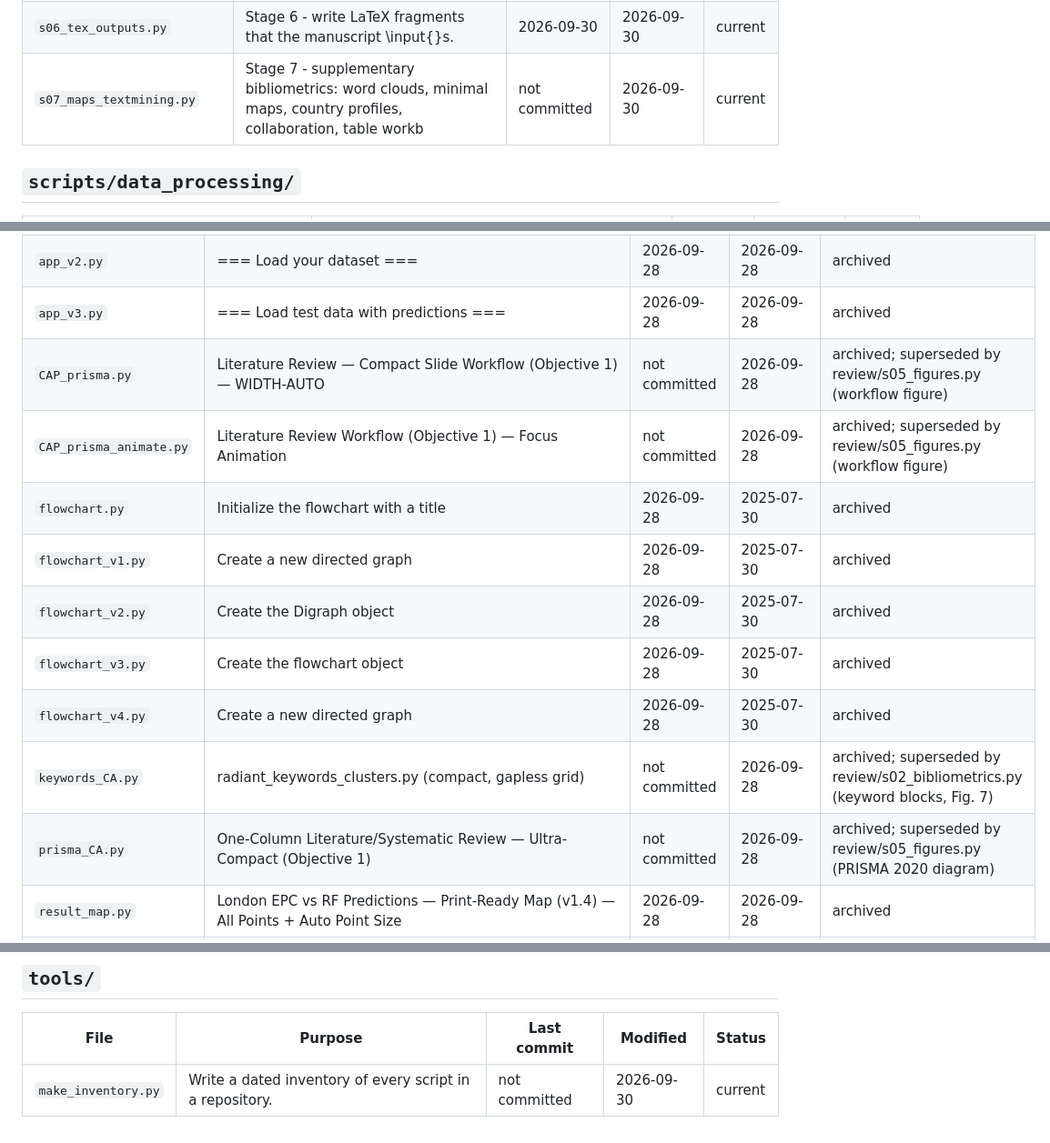
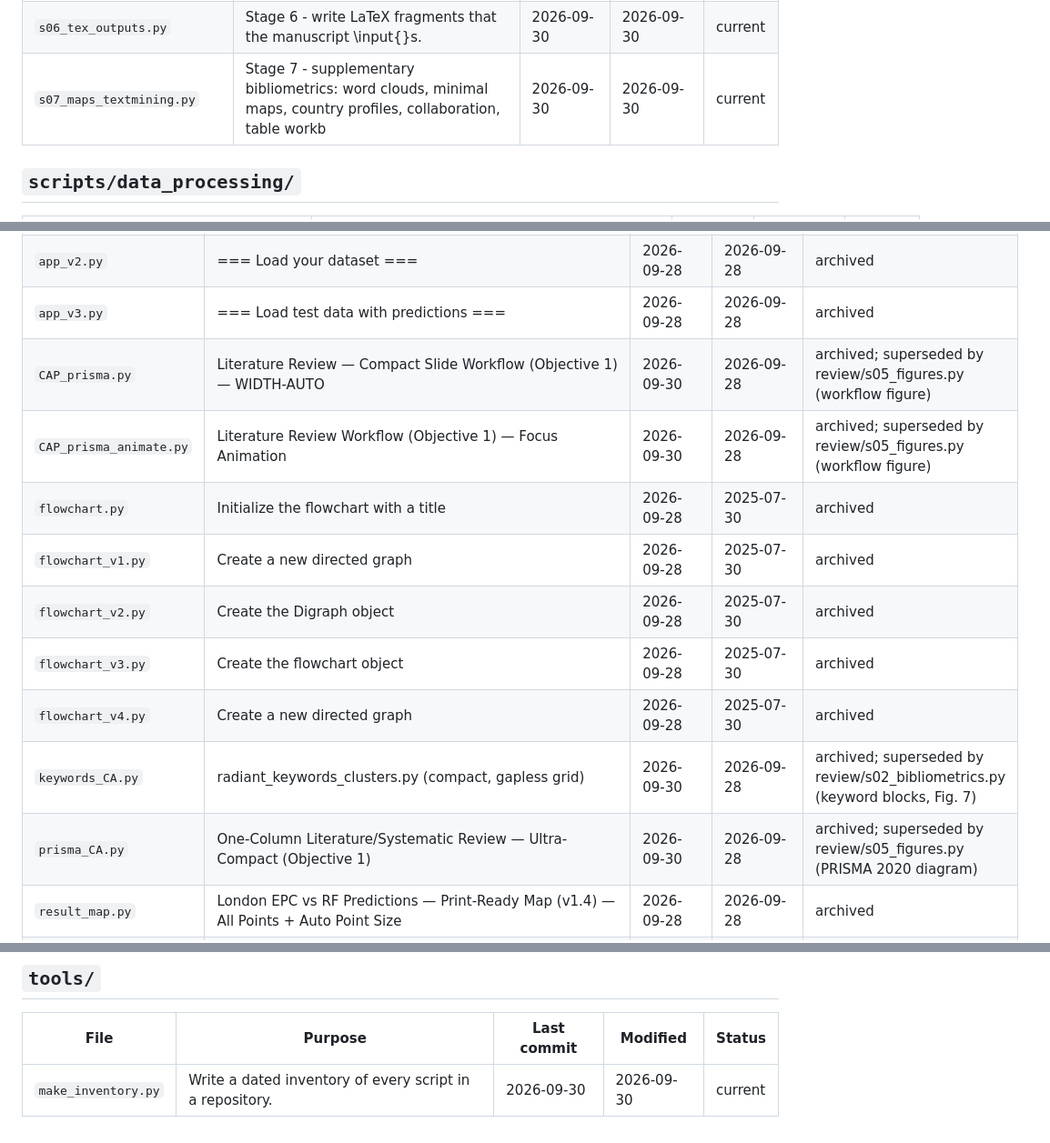
Before and after one commit to AhmadAmmar/GBEM, a Markdown page: docs/INVENTORY.md, 3 parts joined by grey strips. Shown at 91% size. GitHub-like rendering.

Commit message:
Update code inventory

```diff
--- a/docs/INVENTORY.md
+++ b/docs/INVENTORY.md
@@ -24,7 +24,7 @@ Generated 2026-09-30 by `tools/make_inventory.py`. Dates: last commit that chang
 | `s04_fulltext.py` | Stage 4 - full-text support for extraction. | 2026-09-30 | 2026-09-30 | current |
 | `s05_figures.py` | Stage 5 - PRISMA diagram, schematic and synthesis figures. | 2026-09-30 | 2026-09-30 | current |
 | `s06_tex_outputs.py` | Stage 6 - write LaTeX fragments that the manuscript \input{}s. | 2026-09-30 | 2026-09-30 | current |
-| `s07_maps_textmining.py` | Stage 7 - supplementary bibliometrics: word clouds, minimal maps, country profiles, collaboration, table workb | not committed | 2026-09-30 | current |
+| `s07_maps_textmining.py` | Stage 7 - supplementary bibliometrics: word clouds, minimal maps, country profiles, collaboration, table workb | 2026-09-30 | 2026-09-30 | current |
 
 ## `scripts/data_processing/`
 
@@ -173,15 +173,15 @@ Generated 2026-09-30 by `tools/make_inventory.py`. Dates: last commit that chang
 | `app.py` | === Load your GeoDataFrame === | 2026-09-28 | 2026-09-28 | archived |
 | `app_v2.py` | === Load your dataset === | 2026-09-28 | 2026-09-28 | archived |
 | `app_v3.py` | === Load test data with predictions === | 2026-09-28 | 2026-09-28 | archived |
-| `CAP_prisma.py` | Literature Review — Compact Slide Workflow (Objective 1) — WIDTH-AUTO | not committed | 2026-09-28 | archived; superseded by review/s05_figures.py (workflow figure) |
-| `CAP_prisma_animate.py` | Literature Review Workflow (Objective 1) — Focus Animation | not committed | 2026-09-28 | archived; superseded by review/s05_figures.py (workflow figure) |
+| `CAP_prisma.py` | Literature Review — Compact Slide Workflow (Objective 1) — WIDTH-AUTO | 2026-09-30 | 2026-09-28 | archived; superseded by review/s05_figures.py (workflow figure) |
+| `CAP_prisma_animate.py` | Literature Review Workflow (Objective 1) — Focus Animation | 2026-09-30 | 2026-09-28 | archived; superseded by review/s05_figures.py (workflow figure) |
 | `flowchart.py` | Initialize the flowchart with a title | 2026-09-28 | 2025-07-30 | archived |
 | `flowchart_v1.py` | Create a new directed graph | 2026-09-28 | 2025-07-30 | archived |
 | `flowchart_v2.py` | Create the Digraph object | 2026-09-28 | 2025-07-30 | archived |
 | `flowchart_v3.py` | Create the flowchart object | 2026-09-28 | 2025-07-30 | archived |
 | `flowchart_v4.py` | Create a new directed graph | 2026-09-28 | 2025-07-30 | archived |
-| `keywords_CA.py` | radiant_keywords_clusters.py  (compact, gapless grid) | not committed | 2026-09-28 | archived; superseded by review/s02_bibliometrics.py (keyword blocks, Fig. 7) |
-| `prisma_CA.py` | One-Column Literature/Systematic Review — Ultra-Compact (Objective 1) | not committed | 2026-09-28 | archived; superseded by review/s05_figures.py (PRISMA 2020 diagram) |
+| `keywords_CA.py` | radiant_keywords_clusters.py  (compact, gapless grid) | 2026-09-30 | 2026-09-28 | archived; superseded by review/s02_bibliometrics.py (keyword blocks, Fig. 7) |
+| `prisma_CA.py` | One-Column Literature/Systematic Review — Ultra-Compact (Objective 1) | 2026-09-30 | 2026-09-28 | archived; superseded by review/s05_figures.py (PRISMA 2020 diagram) |
 | `result_map.py` | London EPC vs RF Predictions — Print-Ready Map (v1.4) — All Points + Auto Point Size | 2026-09-28 | 2026-09-28 | archived |
 | `result_map_CA.py` | London EPC vs RF Predictions — Print-Ready Map (v2.4, overlap-proof A4) | 2026-09-28 | 2026-09-28 | archived |
 | `results_maps_CA.py` | EPC vs RF — Print-Ready Map (v3.0) | 2026-09-28 | 2026-09-28 | archived |
@@ -196,4 +196,4 @@ Generated 2026-09-30 by `tools/make_inventory.py`. Dates: last commit that chang
 
 | File | Purpose | Last commit | Modified | Status |
 |---|---|---|---|---|
-| `make_inventory.py` | Write a dated inventory of every script in a repository. | not committed | 2026-09-30 | current |
+| `make_inventory.py` | Write a dated inventory of every script in a repository. | 2026-09-30 | 2026-09-30 | current |
```
Also changed, not shown: other parts of docs/INVENTORY.md (+5 -5 lines).
